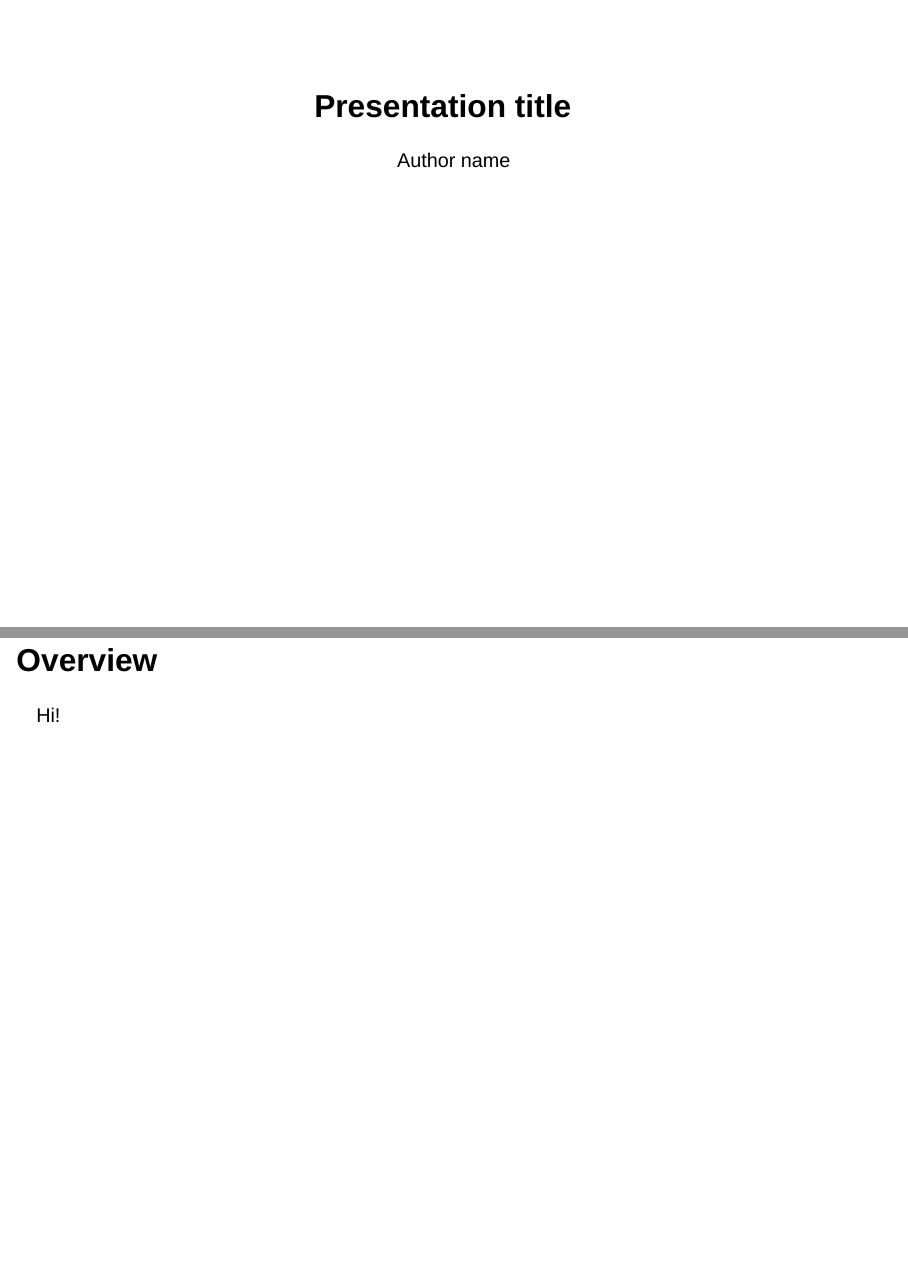
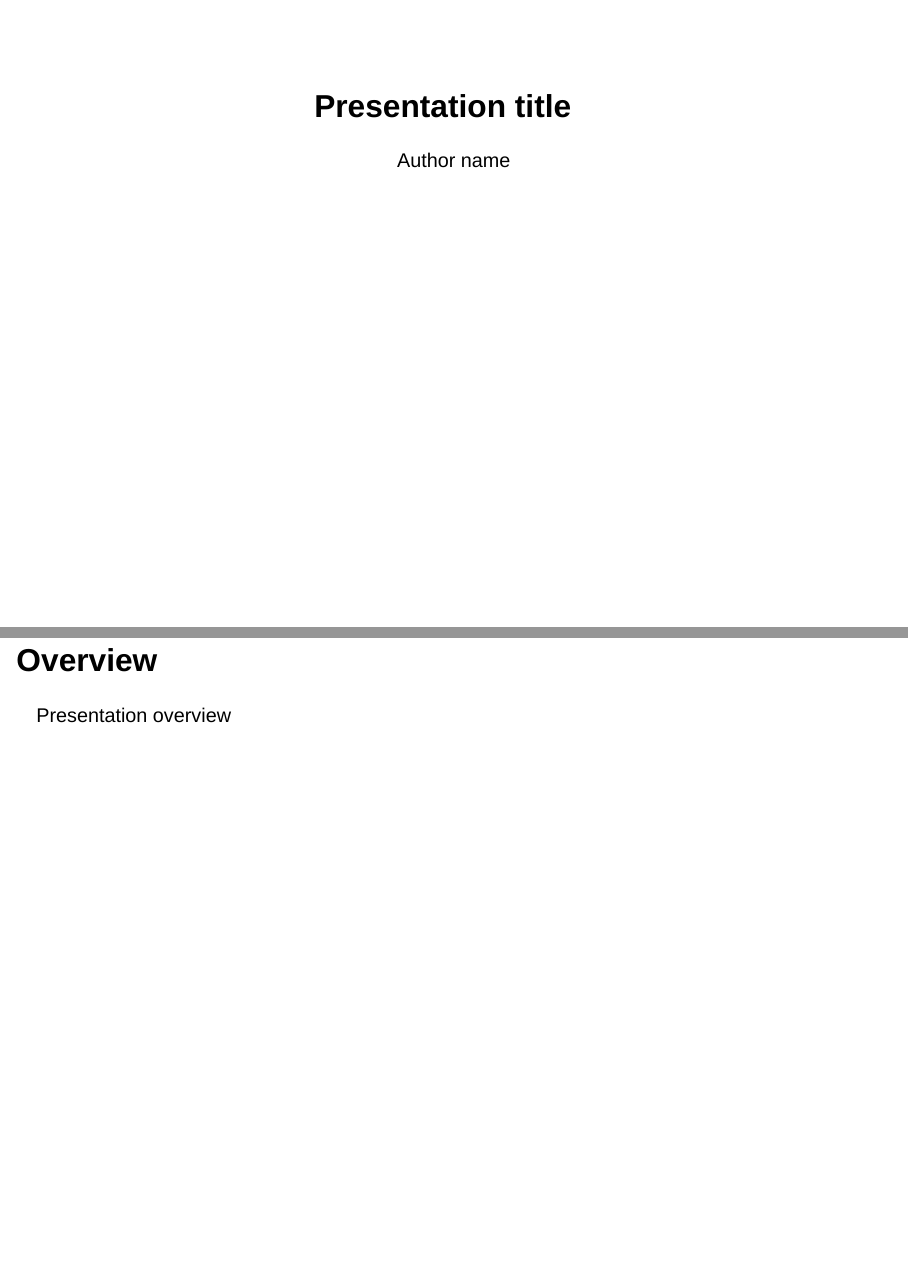
Before and after one commit to belisards/quarto_presentation, a Quarto document (index.qmd): pages 1 and 2 of 2, joined at a grey line. Rendered offline with R 4.5, knitr and Pandoc in place of Quarto, with nearby package versions; drawn as Slidy slides in place of the format the file asks for.

Commit message:
Update index.qmd

```diff
--- a/index.qmd
+++ b/index.qmd
@@ -13,4 +13,4 @@ format:
 
 # Overview
 
-Hi!
+Presentation overview
```
